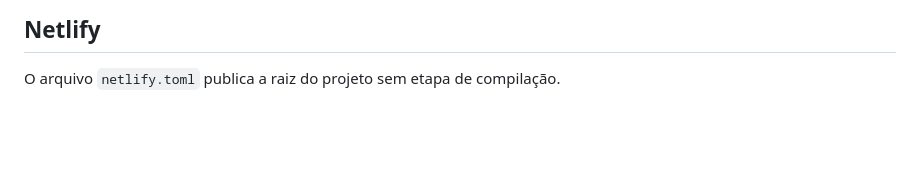
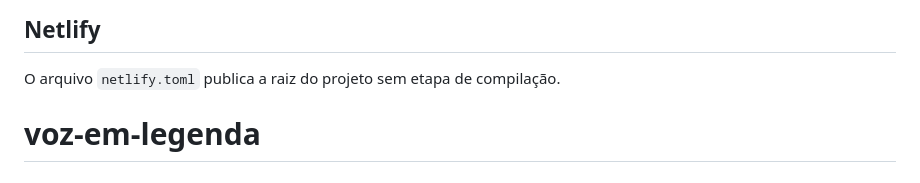
Before and after one commit to DrLucasPCD/Flui-Creative-Studio, a Markdown page: README.md, the part around the change. Drawn GitHub-style; blank space fills up the shorter version.

```diff
--- a/README.md
+++ b/README.md
@@ -81,3 +81,4 @@ Abra `http://localhost:4173`.
 ## Netlify
 
 O arquivo `netlify.toml` publica a raiz do projeto sem etapa de compilação.
+# voz-em-legenda
```
